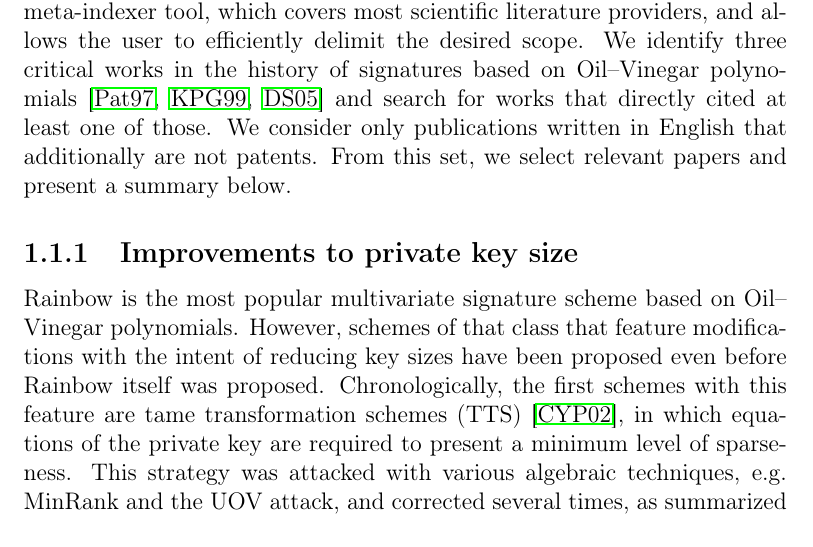
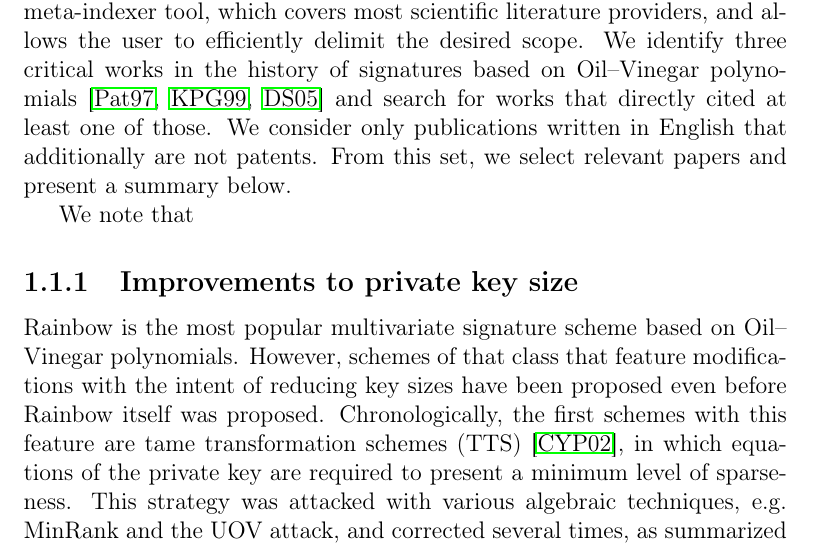
Before and after one commit to zambonin/msc, a LaTeX thesis (main.tex): part of page 7 of 78, cut so that both start at the same text. Compiled offline with pdfLaTeX.

Commit message:
overleaf_to_git: update main.tex from r15835 to r15836

```diff
--- a/main.tex
+++ b/main.tex
@@ -85,6 +85,8 @@ In Chapter~\ref{ch:attack}, we show that our modification is susceptible to a ke
 In this section, we make use of the previously well-defined boundaries with regards to the scope of our work in order to perform the necessary search in the literature. We recall that our main object of study are digital signature schemes which make use of Oil--Vinegar polynomials in their construction. More precisely, it is known that key sizes for instances of such schemes are currently impractical. Thus, we inspect works that aim to mitigate this situation, in order to identify common strategies and pitfalls.
 
 We conduct our literature review by making use of the Google Scholar meta-indexer tool, which covers most scientific literature providers, and allows the user to efficiently delimit the desired scope. We identify three critical works in the history of signatures based on Oil--Vinegar polynomials~\cite{Patarin:199709,Kipnis:199904,Ding:200506} and search for works that directly cited at least one of those. We consider only publications written in English that additionally are not patents. From this set, we select relevant papers and present a summary below.
+
+We note that
 
 \subsection{Improvements to private key size}\label{subsec:priv}
 
```
